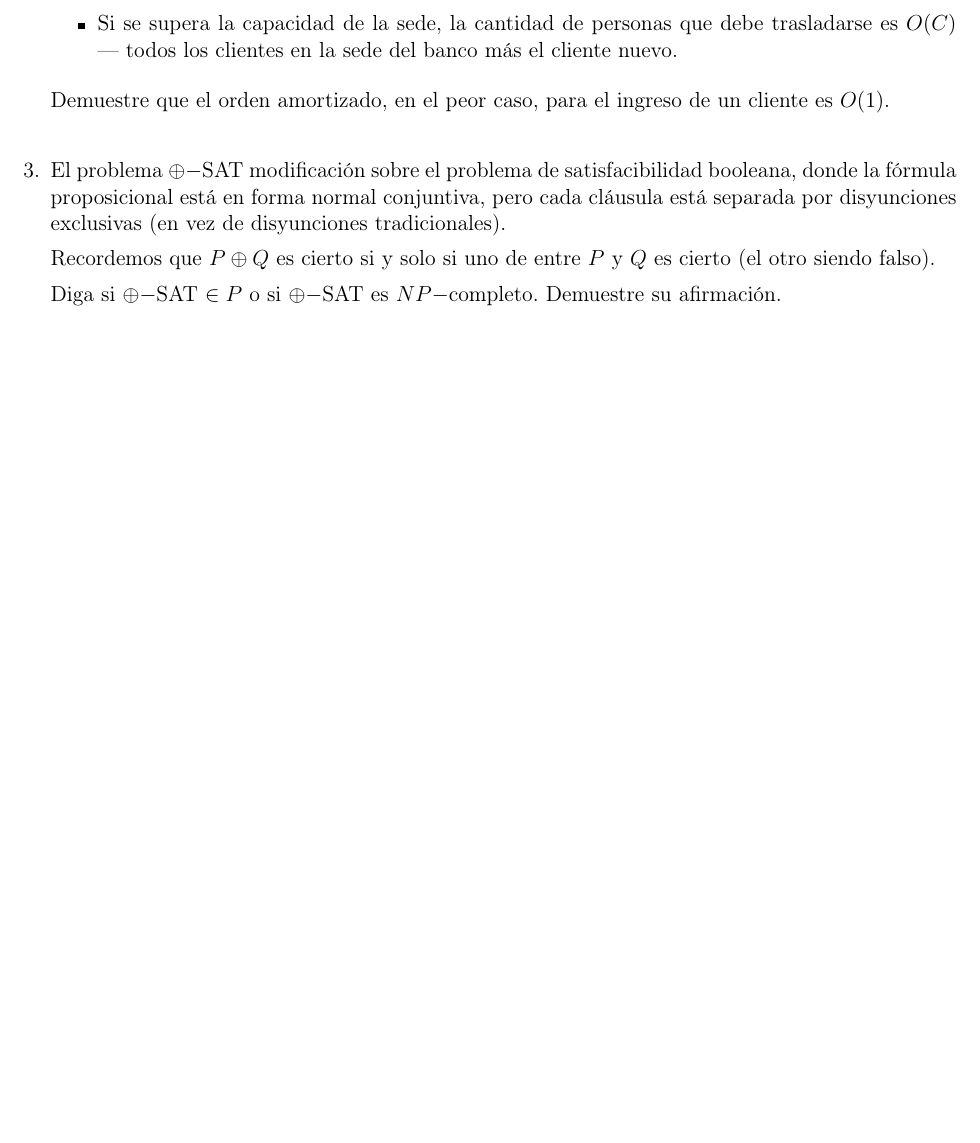
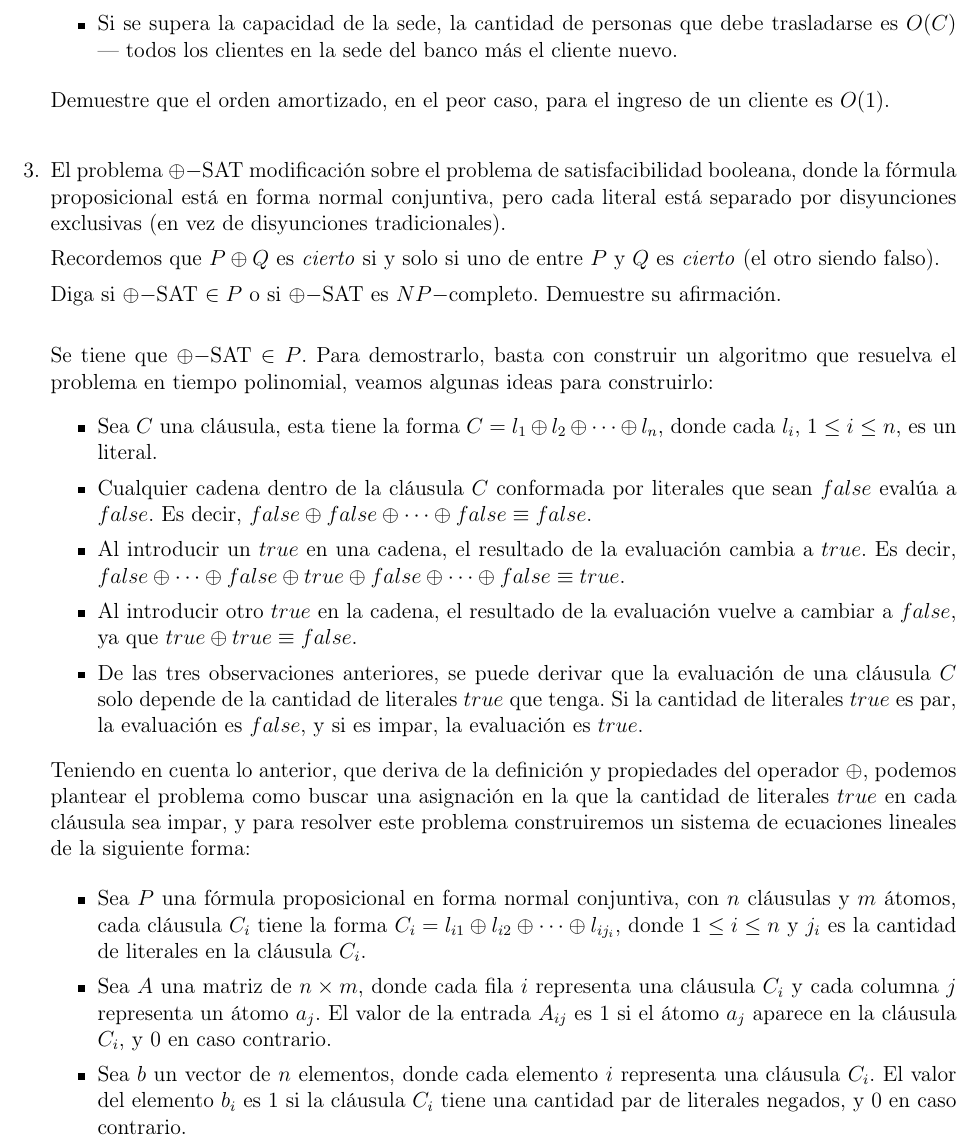
Before and after one commit to chrischriscris/Tareas-CI5651-EM2024, a LaTeX problem sheet (tarea1/src/main.tex): part of page 2 of 2, cut so that both start at the same text, the shorter picture padded with empty space. Compiled offline with pdfLaTeX.

Commit message:
avances preg 3

```diff
--- a/tarea1/src/main.tex
+++ b/tarea1/src/main.tex
@@ -90,13 +90,28 @@ Nótese que si contamos cuántas personas deben trasladarse al entrar un cliente
 
 Demuestre que el orden amortizado, en el peor caso, para el ingreso de un cliente es $O(1)$. \\
 
-\item El problema $\oplus-$SAT modificación sobre el problema de satisfacibilidad booleana, donde la fórmula proposicional está en forma normal conjuntiva, pero cada cláusula está separada por disyunciones exclusivas (en vez de disyunciones tradicionales).
+\item El problema $\oplus-$SAT modificación sobre el problema de satisfacibilidad booleana, donde la fórmula proposicional está en forma normal conjuntiva, pero cada literal está separado por disyunciones exclusivas (en vez de disyunciones tradicionales).
 
-Recordemos que $P \oplus Q$ es cierto si y solo si uno de entre $P$ y $Q$ es cierto (el otro siendo falso).
+Recordemos que $P \oplus Q$ es \emph{cierto} si y solo si uno de entre $P$ y $Q$ es \emph{cierto} (el otro siendo falso).
 
-Diga si $\oplus-$SAT $\in P$ o si $\oplus-$SAT es $NP-$completo. Demuestre su afirmación.
+Diga si $\oplus-$SAT $\in P$ o si $\oplus-$SAT es $NP-$completo. Demuestre su afirmación. \\
 
+Se tiene que $\oplus-$SAT $\in P$. Para demostrarlo, basta con construir un algoritmo que resuelva el problema en tiempo polinomial, veamos algunas ideas para construirlo:
+\begin{itemize}
+    \item Sea $C$ una cláusula, esta tiene la forma $C = l_1 \oplus l_2 \oplus \dots \oplus l_n$, donde cada $l_i$, $1 \leq i \leq n$, es un literal.
+    \item Cualquier cadena dentro de la cláusula $C$ conformada por literales que sean $false$ evalúa a $false$. Es decir, $false \oplus false \oplus \dots \oplus false \equiv false$.
+    \item Al introducir un $true$ en una cadena, el resultado de la evaluación cambia a $true$. Es decir, $false \oplus \dots \oplus false \oplus true \oplus false \oplus \dots \oplus false \equiv true$.
+    \item Al introducir otro $true$ en la cadena, el resultado de la evaluación vuelve a cambiar a $false$, ya que $true \oplus true \equiv false$.
+    \item De las tres observaciones anteriores, se puede derivar que la evaluación de una cláusula $C$ solo depende de la cantidad de literales $true$ que tenga. Si la cantidad de literales $true$ es par, la evaluación es $false$, y si es impar, la evaluación es $true$.
+\end{itemize}
 
+Teniendo en cuenta lo anterior, que deriva de la definición y propiedades del operador $\oplus$, podemos plantear el problema como buscar una asignación en la que la cantidad de literales $true$ en cada cláusula sea impar, y para resolver este problema construiremos un sistema de ecuaciones lineales de la siguiente forma:
+
+\begin{itemize}
+    \item Sea $P$ una fórmula proposicional en forma normal conjuntiva, con $n$ cláusulas y $m$ átomos, cada cláusula $C_i$ tiene la forma $C_i = l_{i1} \oplus l_{i2} \oplus \dots \oplus l_{ij_i}$, donde $1 \leq i \leq n$ y $j_i$ es la cantidad de literales en la cláusula $C_i$.
+    \item Sea $A$ una matriz de $n \times m$, donde cada fila $i$ representa una cláusula $C_i$ y cada columna $j$ representa un átomo $a_j$. El valor de la entrada $A_{ij}$ es $1$ si el átomo $a_j$ aparece en la cláusula $C_i$, y $0$ en caso contrario.
+    \item Sea $b$ un vector de $n$ elementos, donde cada elemento $i$ representa una cláusula $C_i$. El valor del elemento $b_i$ es $1$ si la cláusula $C_i$ tiene una cantidad par de literales negados, y $0$ en caso contrario.
+\end{itemize}
 
 \end{enumerate} \vspace{4mm}
 
```
